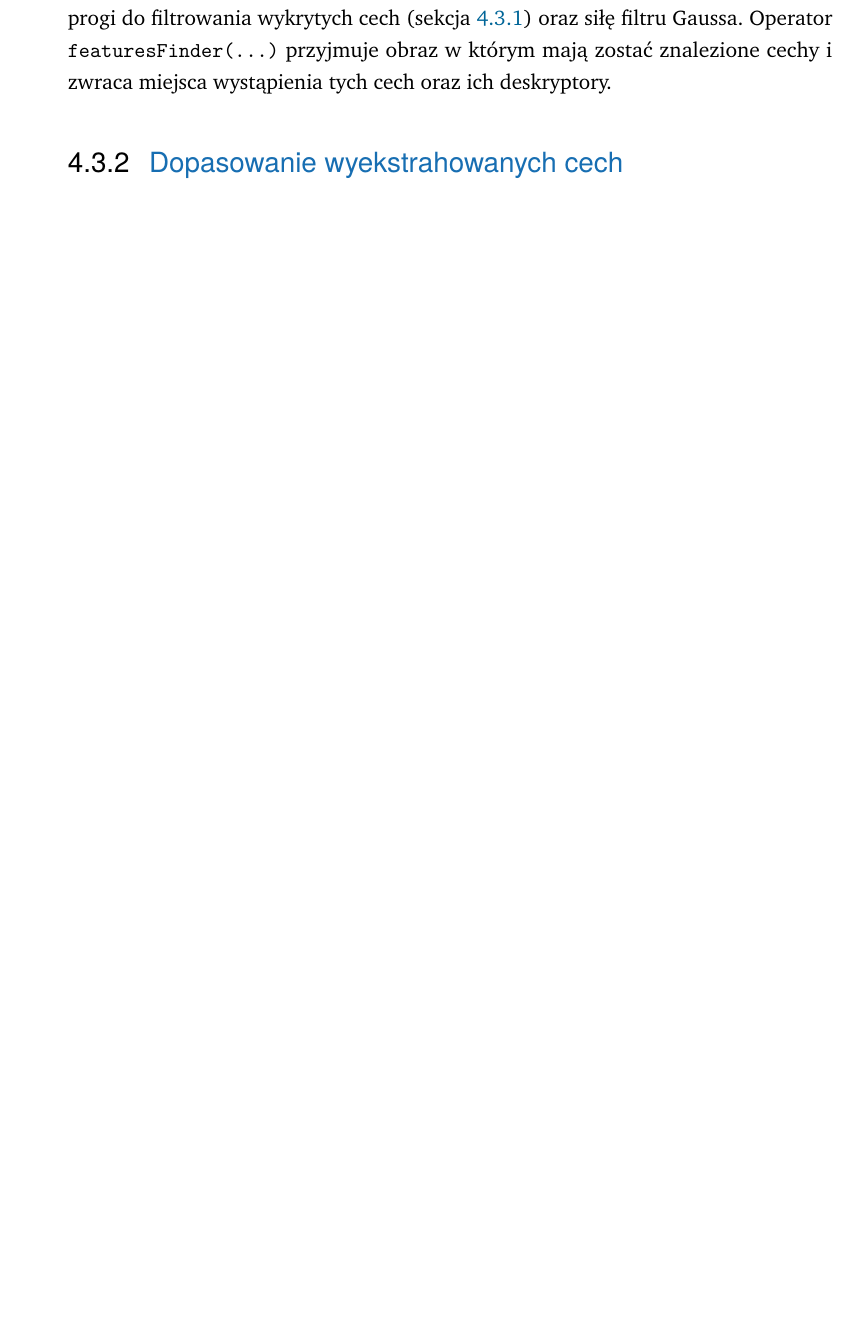
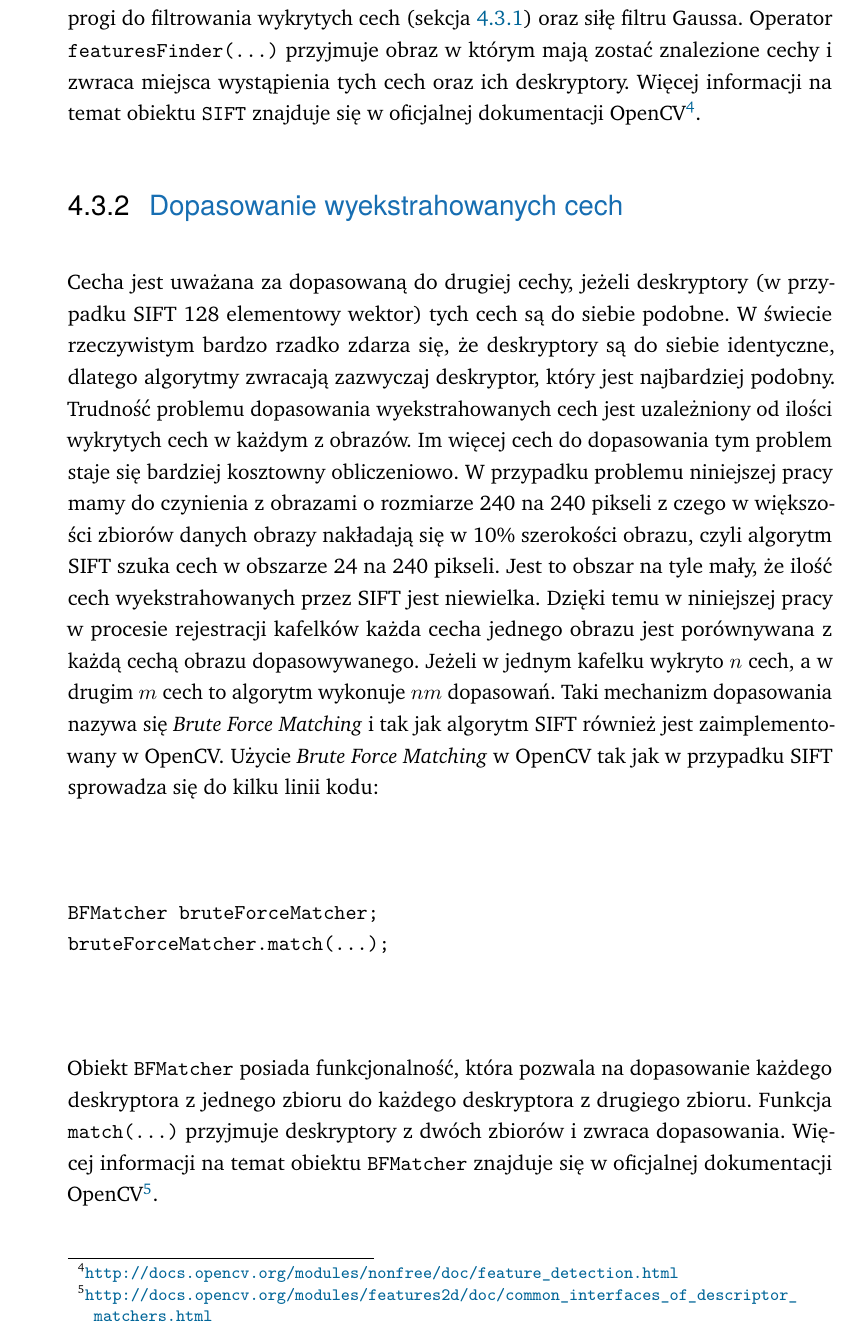
Before and after one commit to aleksandergrzyb/masters-thesis, a LaTeX thesis (thesis.tex, which reads content/proponowane_algorytmy.tex): part of page 38 of 49 before the commit and part of page 38 of 51 after it, cut so that both start at the same text, the shorter picture padded with empty space. Compiled offline with pdfLaTeX.

Commit message:
finish section 'dopasowania'

```diff
--- a/content/proponowane_algorytmy.tex
+++ b/content/proponowane_algorytmy.tex
@@ -179,10 +179,19 @@ SIFT featuresFinder = SIFT::SIFT(...);
 featuresFinder(...);
 \end{verbatim}
 
-Konstruktor \texttt{SIFT::SIFT(...)} tworzy nam obiekt \texttt{SIFT}, który posiada funkcjonalność algorytmu SIFT. Do konstruktora \texttt{SIFT::SIFT(...)} podajemy parametry algorytmu tj. ilość najlepszych cech do zwrócenia, ilość oktaw do wykorzystania, progi do filtrowania wykrytych cech (sekcja \ref{sec:proponowane_algorytmy:filtracja_cech}) oraz siłę filtru Gaussa. Operator \texttt{featuresFinder(...)} przyjmuje obraz w którym mają zostać znalezione cechy i zwraca miejsca wystąpienia tych cech oraz ich deskryptory.
+Konstruktor \texttt{SIFT::SIFT(...)} tworzy nam obiekt \texttt{SIFT}, który posiada funkcjonalność algorytmu SIFT. Do konstruktora \texttt{SIFT::SIFT(...)} podajemy parametry algorytmu tj. ilość najlepszych cech do zwrócenia, ilość oktaw do wykorzystania, progi do filtrowania wykrytych cech (sekcja \ref{sec:proponowane_algorytmy:filtracja_cech}) oraz siłę filtru Gaussa. Operator \texttt{featuresFinder(...)} przyjmuje obraz w którym mają zostać znalezione cechy i zwraca miejsca wystąpienia tych cech oraz ich deskryptory. Więcej informacji na temat obiektu \texttt{SIFT} znajduje się w oficjalnej dokumentacji OpenCV\footnote{\url{http://docs.opencv.org/modules/nonfree/doc/feature_detection.html}}.
 
 \subsection{Dopasowanie wyekstrahowanych cech}
 \label{sec:proponowane_algorytmy:dopasowanie}
+
+Cecha jest uważana za dopasowaną do drugiej cechy, jeżeli deskryptory (w przypadku SIFT 128 elementowy wektor) tych cech są do siebie podobne. W świecie rzeczywistym bardzo rzadko zdarza się, że deskryptory są do siebie identyczne, dlatego algorytmy zwracają zazwyczaj deskryptor, który jest najbardziej podobny. Trudność problemu dopasowania wyekstrahowanych cech jest uzależniony od ilości wykrytych cech w każdym z obrazów. Im więcej cech do dopasowania tym problem staje się bardziej kosztowny obliczeniowo. W przypadku problemu niniejszej pracy mamy do czynienia z obrazami o rozmiarze 240 na 240 pikseli z czego w większości zbiorów danych obrazy nakładają się w 10\% szerokości obrazu, czyli algorytm SIFT szuka cech w obszarze 24 na 240 pikseli. Jest to obszar na tyle mały, że ilość cech wyekstrahowanych przez SIFT jest niewielka. Dzięki temu w niniejszej pracy w procesie rejestracji kafelków każda cecha jednego obrazu jest porównywana z każdą cechą obrazu dopasowywanego. Jeżeli w jednym kafelku wykryto $n$ cech, a w drugim $m$ cech to algorytm wykonuje $nm$ dopasowań. Taki mechanizm dopasowania nazywa się \textit{Brute Force Matching} i tak jak algorytm SIFT również jest zaimplementowany w OpenCV. Użycie \textit{Brute Force Matching} w OpenCV tak jak w przypadku SIFT sprowadza się do kilku linii kodu:
+
+\begin{verbatim}
+BFMatcher bruteForceMatcher;
+bruteForceMatcher.match(...);
+\end{verbatim}
+
+Obiekt \texttt{BFMatcher} posiada funkcjonalność, która pozwala na dopasowanie każdego deskryptora z jednego zbioru do każdego deskryptora z drugiego zbioru. Funkcja \texttt{match(...)} przyjmuje deskryptory z dwóch zbiorów i zwraca dopasowania. Więcej informacji na temat obiektu \texttt{BFMatcher} znajduje się w oficjalnej dokumentacji OpenCV\footnote{\url{http://docs.opencv.org/modules/features2d/doc/common_interfaces_of_descriptor_matchers.html}}.
 
 \subsection{Filtrowanie dopasowań}
 \label{sec:proponowane_algorytmy:filtrowanie}
```
